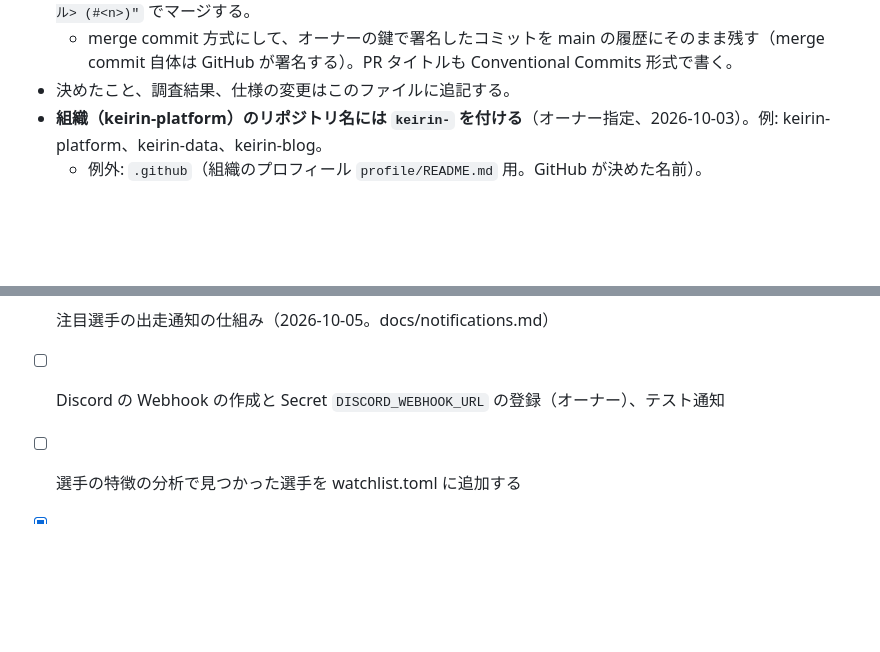
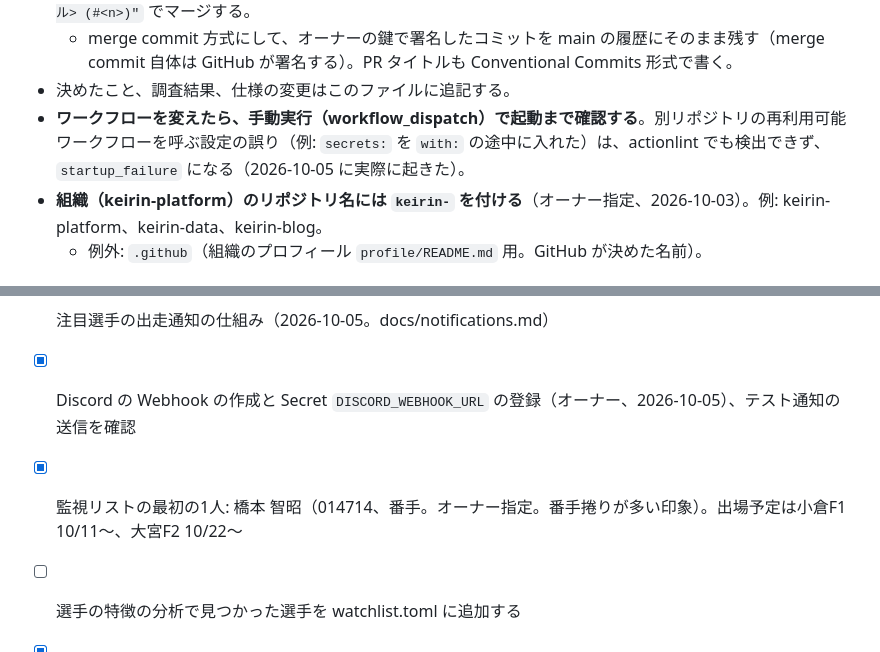
Before and after one commit to keirin-platform/keirin-platform, a Markdown page: CLAUDE.md, 2 parts joined by grey strips. GitHub-like rendering; blank space fills up the shorter version.

Commit message:
docs: record the Discord setup and the first watched rider
Co-Authored-By: Claude Opus 5.5 <noreply@anthropic.com>

```diff
--- a/CLAUDE.md
+++ b/CLAUDE.md
@@ -17,6 +17,7 @@
 - **PR のマージは Claude が行う**: CI が通ったら `gh pr merge <n> --merge --delete-branch --subject "<PRタイトル> (#<n>)"` でマージする。
   - merge commit 方式にして、オーナーの鍵で署名したコミットを main の履歴にそのまま残す（merge commit 自体は GitHub が署名する）。PR タイトルも Conventional Commits 形式で書く。
 - 決めたこと、調査結果、仕様の変更はこのファイルに追記する。
+- **ワークフローを変えたら、手動実行（workflow_dispatch）で起動まで確認する**。別リポジトリの再利用可能ワークフローを呼ぶ設定の誤り（例: `secrets:` を `with:` の途中に入れた）は、actionlint でも検出できず、`startup_failure` になる（2026-10-05 に実際に起きた）。
 - **組織（keirin-platform）のリポジトリ名には `keirin-` を付ける**（オーナー指定、2026-10-03）。例: keirin-platform、keirin-data、keirin-blog。
   - 例外: `.github`（組織のプロフィール `profile/README.md` 用。GitHub が決めた名前）。
 
@@ -235,7 +236,8 @@ infra/blog-repo/    ブログリポジトリ（keirin-blog）に置くファイ
 - [ ] 検討: オッズの収集（必要になったら相談する）
 - [ ] 選手の特徴の検出コード（番手捲り率、共倒れ率、経験ベイズ）。並びがたまってきたら試す。本格的な分析は 2027-02 ごろ（docs/rider-traits.md）
 - [x] 注目選手の出走通知の仕組み（2026-10-05。docs/notifications.md）
-- [ ] Discord の Webhook の作成と Secret `DISCORD_WEBHOOK_URL` の登録（オーナー）、テスト通知
+- [x] Discord の Webhook の作成と Secret `DISCORD_WEBHOOK_URL` の登録（オーナー、2026-10-05）、テスト通知の送信を確認
+- [x] 監視リストの最初の1人: 橋本 智昭（014714、番手。オーナー指定。番手捲りが多い印象）。出場予定は小倉F1 10/11〜、大宮F2 10/22〜
 - [ ] 選手の特徴の分析で見つかった選手を watchlist.toml に追加する
 - [x] 改善: 出走表をレースごとの `JSJ006` から、開催ごとの `JSJ002` に切り替えた（2026-10-04。10/01 分で 192 → 119 リクエスト、表は完全に一致。ビューアの当日分も JSJ002）
 - [x] keirin-blog リポジトリと、はてなブログ同期（`hatena.py`、`blog-sync.yml`）
```
